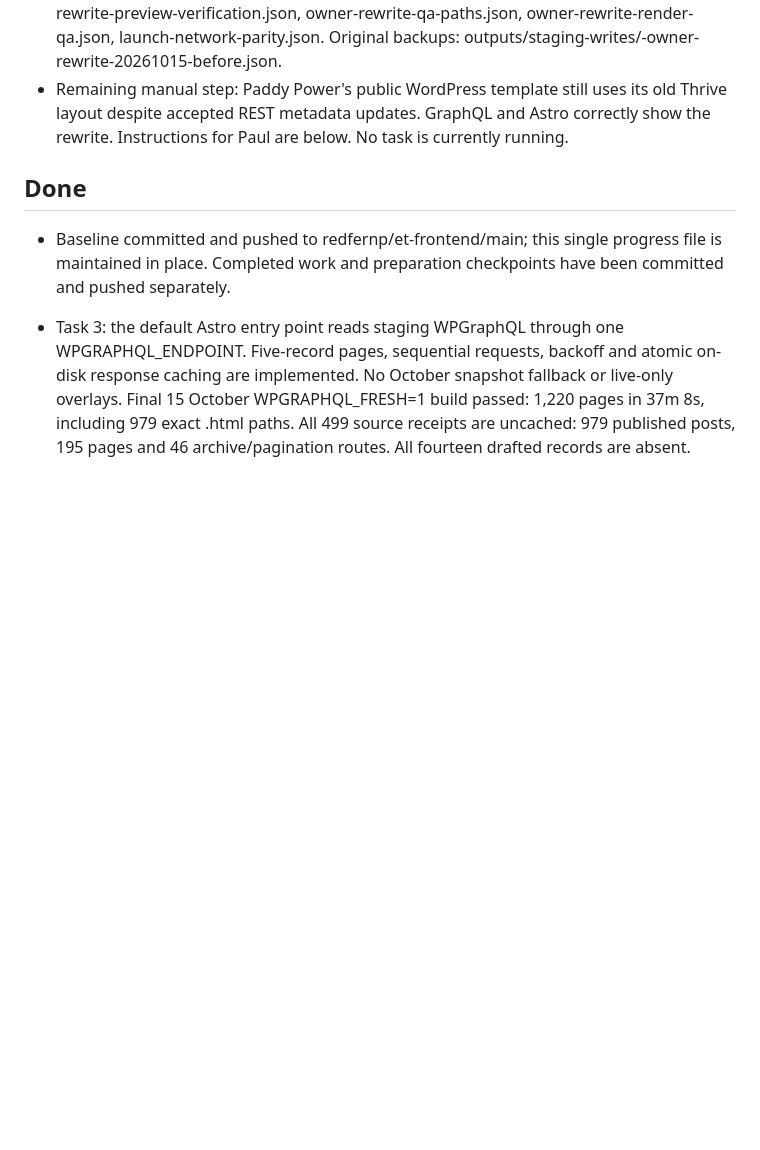
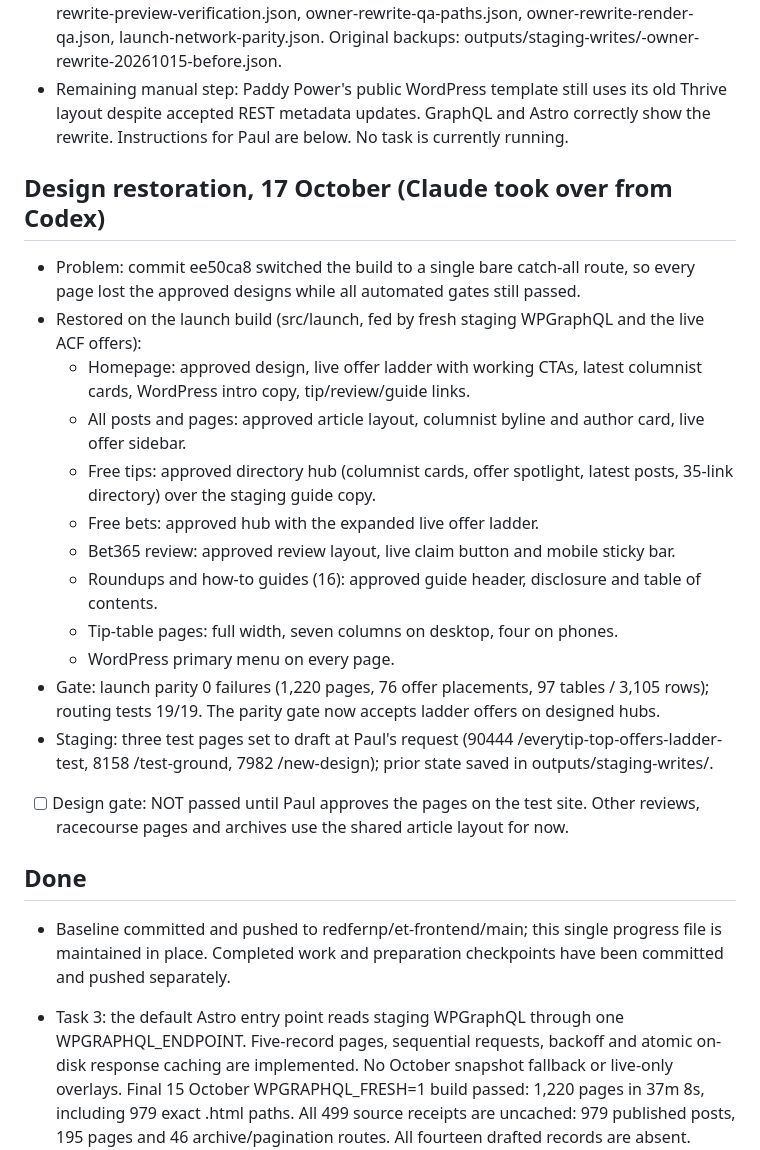
Before and after one commit to redfernp/et-frontend, a Markdown page: PROGRESS.md, the part around the change. GitHub-like rendering; blank space fills up the shorter version.

Commit message:
Record the design restoration and pending design sign-off
Co-Authored-By: Claude Opus 5.5 <noreply@anthropic.com>

```diff
--- a/PROGRESS.md
+++ b/PROGRESS.md
@@ -21,6 +21,21 @@ Updated 17 October 2026. Authority: CODEX-HANDOFF-RESCOPE.md, including section
 - Redeployed preview e9e5f20c-e016-4cb5-ae8e-974d2401a5c3. Every supplied word on all eight pages is present in the preview; four archive redirects verified again. Both the immutable deployment and named preview alias passed these checks. The alias briefly served older responses during propagation before passing exact-path verification.
 - Browser QA: all eight changed pages plus ten randomly selected pages, at 375px and desktop, passed 36 checks. Paddy Power/mobile and QuinnBet/desktop screenshots inspected; rewritten content and the QuinnBet ACF card render. Evidence: outputs/owner-rewrite-preview-verification.json, owner-rewrite-qa-paths.json, owner-rewrite-render-qa.json, launch-network-parity.json. Original backups: outputs/staging-writes/<id>-owner-rewrite-20261015-before.json.
 - Remaining manual step: Paddy Power's public WordPress template still uses its old Thrive layout despite accepted REST metadata updates. GraphQL and Astro correctly show the rewrite. Instructions for Paul are below. No task is currently running.
+
+## Design restoration, 17 October (Claude took over from Codex)
+- Problem: commit ee50ca8 switched the build to a single bare catch-all route, so every page lost the approved designs while all automated gates still passed.
+- Restored on the launch build (src/launch, fed by fresh staging WPGraphQL and the live ACF offers):
+  - Homepage: approved design, live offer ladder with working CTAs, latest columnist cards, WordPress intro copy, tip/review/guide links.
+  - All posts and pages: approved article layout, columnist byline and author card, live offer sidebar.
+  - Free tips: approved directory hub (columnist cards, offer spotlight, latest posts, 35-link directory) over the staging guide copy.
+  - Free bets: approved hub with the expanded live offer ladder.
+  - Bet365 review: approved review layout, live claim button and mobile sticky bar.
+  - Roundups and how-to guides (16): approved guide header, disclosure and table of contents.
+  - Tip-table pages: full width, seven columns on desktop, four on phones.
+  - WordPress primary menu on every page.
+- Gate: launch parity 0 failures (1,220 pages, 76 offer placements, 97 tables / 3,105 rows); routing tests 19/19. The parity gate now accepts ladder offers on designed hubs.
+- Staging: three test pages set to draft at Paul's request (90444 /everytip-top-offers-ladder-test, 8158 /test-ground, 7982 /new-design); prior state saved in outputs/staging-writes/.
+- [ ] Design gate: NOT passed until Paul approves the pages on the test site. Other reviews, racecourse pages and archives use the shared article layout for now.
 
 ## Done
 - Baseline committed and pushed to redfernp/et-frontend/main; this single progress file is maintained in place. Completed work and preparation checkpoints have been committed and pushed separately.
```
